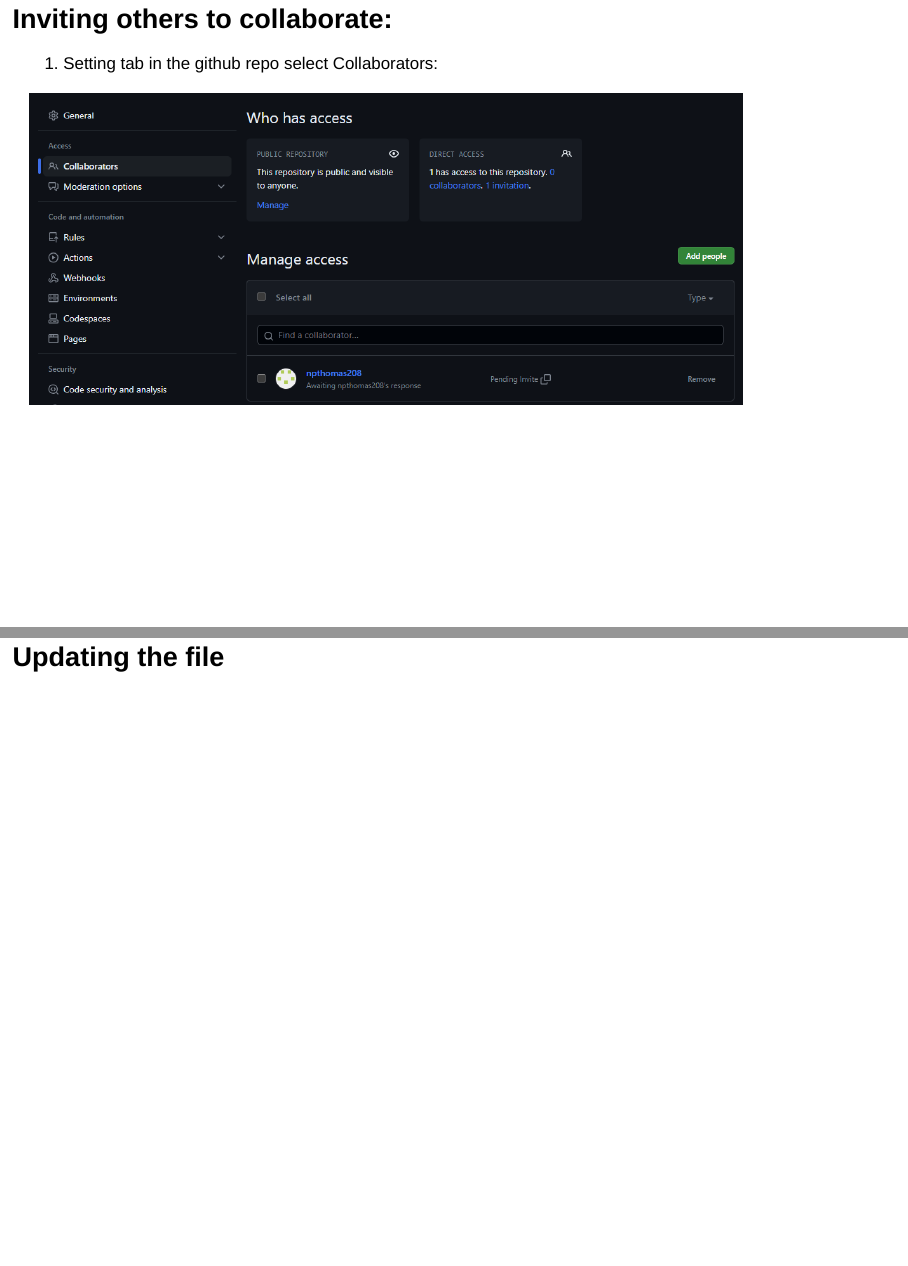
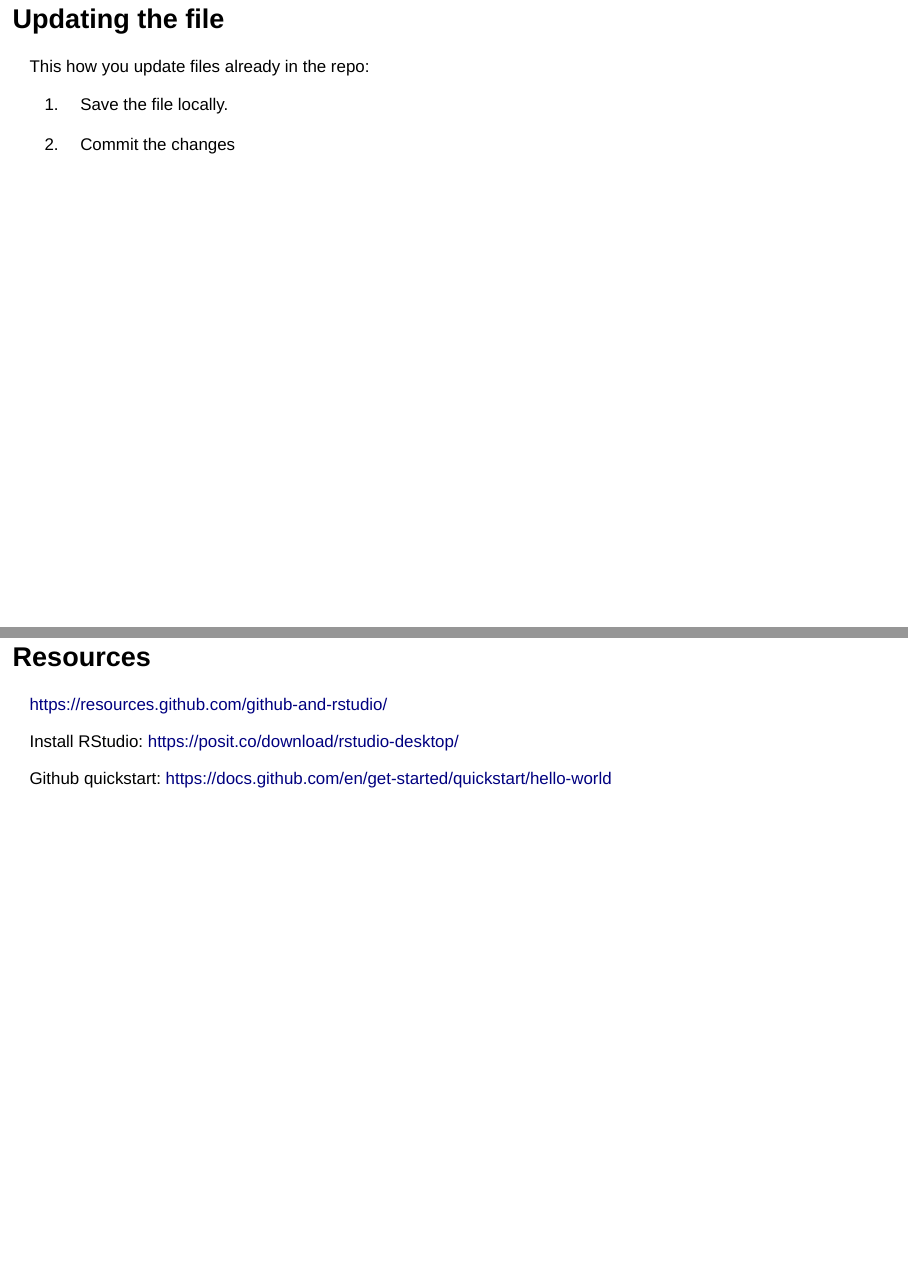
Before and after one commit to unh-iod/CSTE_github_demonstration, an R Markdown document (demonstration.Rmd): pages 16 and 17 of 18 before the commit and pages 16 and 18 of 18 after it, joined at a grey line. Rendered offline with R 4.5, knitr and Pandoc, with nearby package versions; some code elsewhere in the file could not run offline.

Commit message:
continuing to update the file

```diff
--- a/demonstration.Rmd
+++ b/demonstration.Rmd
@@ -121,13 +121,19 @@
 
 ![](commitscreen3.png)
 
+## Updating the file
+
+This how you update files already in the repo:
+
+1. Save the file locally.
+
+2. Commit the changes
+
 ## Inviting others to collaborate:
 
 1. Setting tab in the github repo select Collaborators:
 
 ![](collaborators.png)
-
-## Updating the file
 
 
 
```
